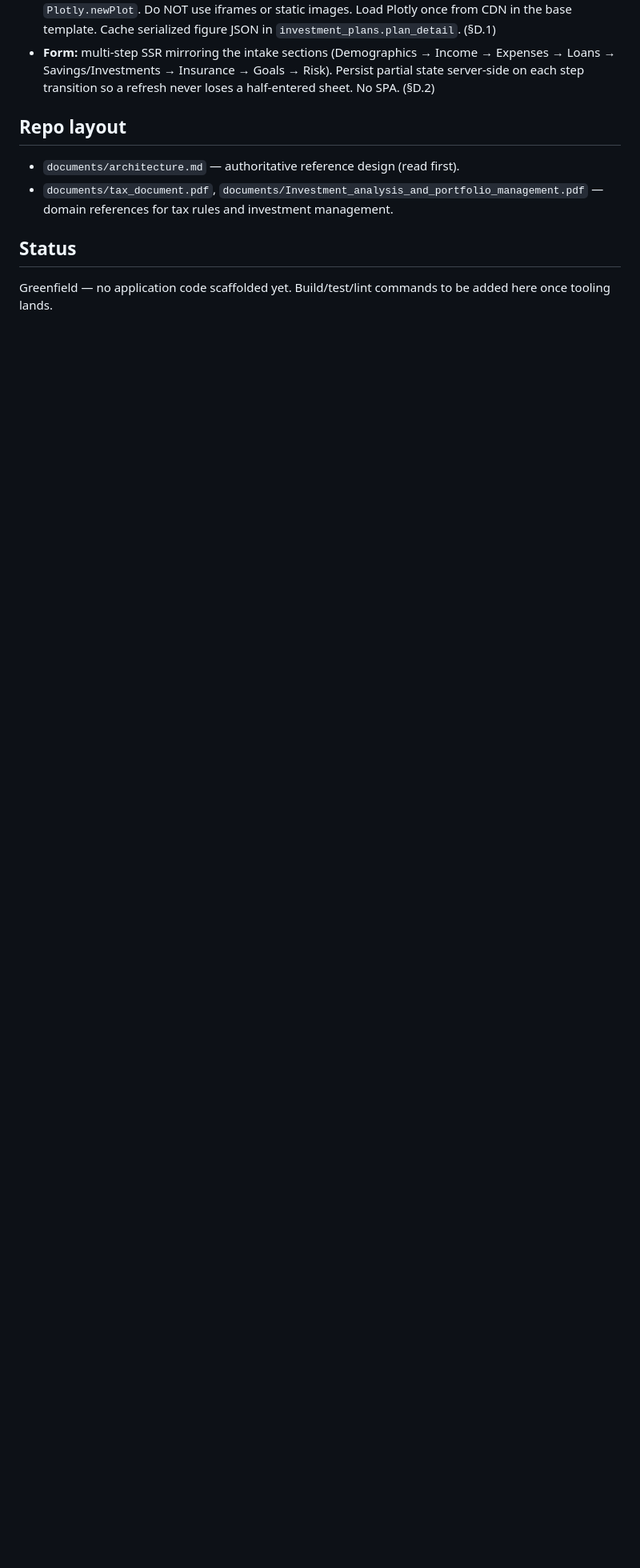
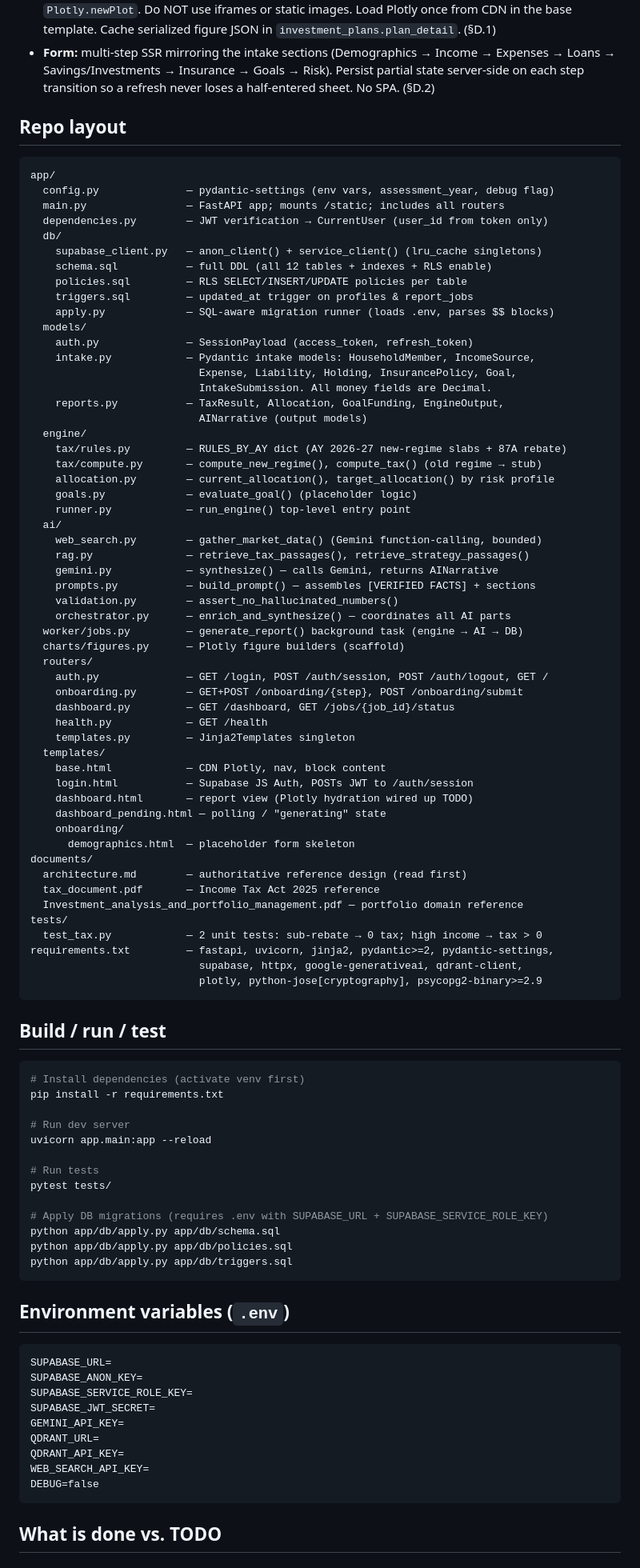
Before and after one commit to ravlya02/MoneySaarthi, a Markdown page: CLAUDE.md, the part around one of its changes. Shown at 80% size. Rendered like a GitHub page; blank space fills up the shorter version.

Commit message:
updated the claude md file

````diff
--- a/CLAUDE.md
+++ b/CLAUDE.md
@@ -72,10 +72,92 @@ Three cooperating parts feeding one assembled prompt:
   transition so a refresh never loses a half-entered sheet. No SPA. (§D.2)
 
 ## Repo layout
-- `documents/architecture.md` — authoritative reference design (read first).
-- `documents/tax_document.pdf`, `documents/Investment_analysis_and_portfolio_management.pdf` — domain
-  references for tax rules and investment management.
+```
+app/
+  config.py              — pydantic-settings (env vars, assessment_year, debug flag)
+  main.py                — FastAPI app; mounts /static; includes all routers
+  dependencies.py        — JWT verification → CurrentUser (user_id from token only)
+  db/
+    supabase_client.py   — anon_client() + service_client() (lru_cache singletons)
+    schema.sql           — full DDL (all 12 tables + indexes + RLS enable)
+    policies.sql         — RLS SELECT/INSERT/UPDATE policies per table
+    triggers.sql         — updated_at trigger on profiles & report_jobs
+    apply.py             — SQL-aware migration runner (loads .env, parses $$ blocks)
+  models/
+    auth.py              — SessionPayload (access_token, refresh_token)
+    intake.py            — Pydantic intake models: HouseholdMember, IncomeSource,
+                           Expense, Liability, Holding, InsurancePolicy, Goal,
+                           IntakeSubmission. All money fields are Decimal.
+    reports.py           — TaxResult, Allocation, GoalFunding, EngineOutput,
+                           AINarrative (output models)
+  engine/
+    tax/rules.py         — RULES_BY_AY dict (AY 2026-27 new-regime slabs + 87A rebate)
+    tax/compute.py       — compute_new_regime(), compute_tax() (old regime → stub)
+    allocation.py        — current_allocation(), target_allocation() by risk profile
+    goals.py             — evaluate_goal() (placeholder logic)
+    runner.py            — run_engine() top-level entry point
+  ai/
+    web_search.py        — gather_market_data() (Gemini function-calling, bounded)
+    rag.py               — retrieve_tax_passages(), retrieve_strategy_passages()
+    gemini.py            — synthesize() — calls Gemini, returns AINarrative
+    prompts.py           — build_prompt() — assembles [VERIFIED FACTS] + sections
+    validation.py        — assert_no_hallucinated_numbers()
+    orchestrator.py      — enrich_and_synthesize() — coordinates all AI parts
+  worker/jobs.py         — generate_report() background task (engine → AI → DB)
+  charts/figures.py      — Plotly figure builders (scaffold)
+  routers/
+    auth.py              — GET /login, POST /auth/session, POST /auth/logout, GET /
+    onboarding.py        — GET+POST /onboarding/{step}, POST /onboarding/submit
+    dashboard.py         — GET /dashboard, GET /jobs/{job_id}/status
+    health.py            — GET /health
+    templates.py         — Jinja2Templates singleton
+  templates/
+    base.html            — CDN Plotly, nav, block content
+    login.html           — Supabase JS Auth, POSTs JWT to /auth/session
+    dashboard.html       — report view (Plotly hydration wired up TODO)
+    dashboard_pending.html — polling / "generating" state
+    onboarding/
+      demographics.html  — placeholder form skeleton
+documents/
+  architecture.md        — authoritative reference design (read first)
+  tax_document.pdf       — Income Tax Act 2025 reference
+  Investment_analysis_and_portfolio_management.pdf — portfolio domain reference
+tests/
+  test_tax.py            — 2 unit tests: sub-rebate → 0 tax; high income → tax > 0
+requirements.txt         — fastapi, uvicorn, jinja2, pydantic>=2, pydantic-settings,
+                           supabase, httpx, google-generativeai, qdrant-client,
+                           plotly, python-jose[cryptography], psycopg2-binary>=2.9
+```
 
-## Status
-Greenfield — no application code scaffolded yet. Build/test/lint commands to be added here once tooling
-lands.
+## Build / run / test
+```bash
+# Install dependencies (activate venv first)
+pip install -r requirements.txt
+
+# Run dev server
+uvicorn app.main:app --reload
+
+# Run tests
+pytest tests/
+
+# Apply DB migrations (requires .env with SUPABASE_URL + SUPABASE_SERVICE_ROLE_KEY)
+python app/db/apply.py app/db/schema.sql
+python app/db/apply.py app/db/policies.sql
+python app/db/apply.py app/db/triggers.sql
+```
+
+## Environment variables (`.env`)
+```
+SUPABASE_URL=
+SUPABASE_ANON_KEY=
+SUPABASE_SERVICE_ROLE_KEY=
+SUPABASE_JWT_SECRET=
+GEMINI_API_KEY=
+QDRANT_URL=
+QDRANT_API_KEY=
+WEB_SEARCH_API_KEY=
+DEBUG=false
+```
+
+## What is done vs. TODO
+
````
Also changed, not shown: other parts of CLAUDE.md (+29 -0 lines).
